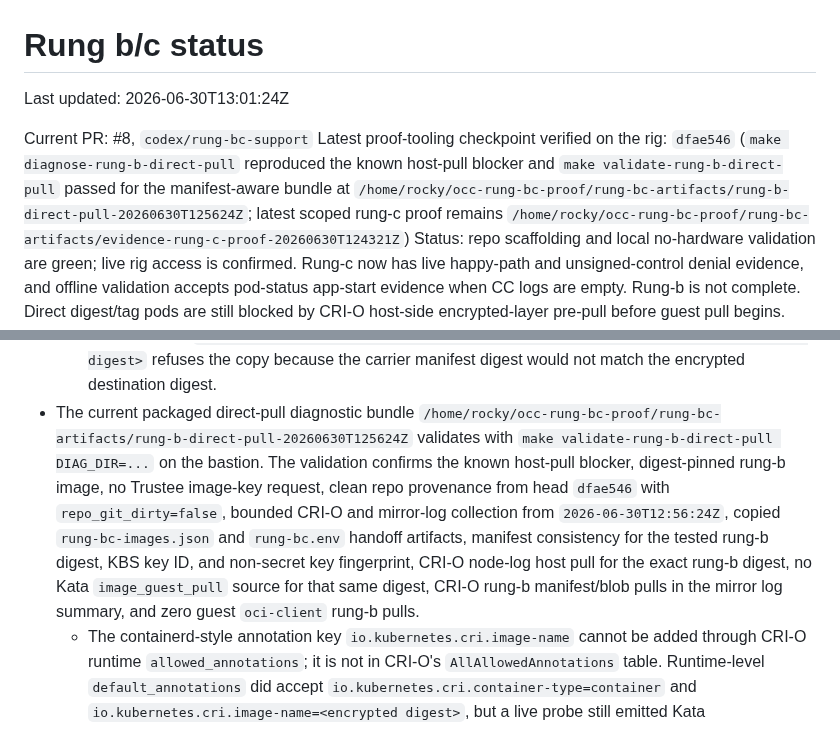
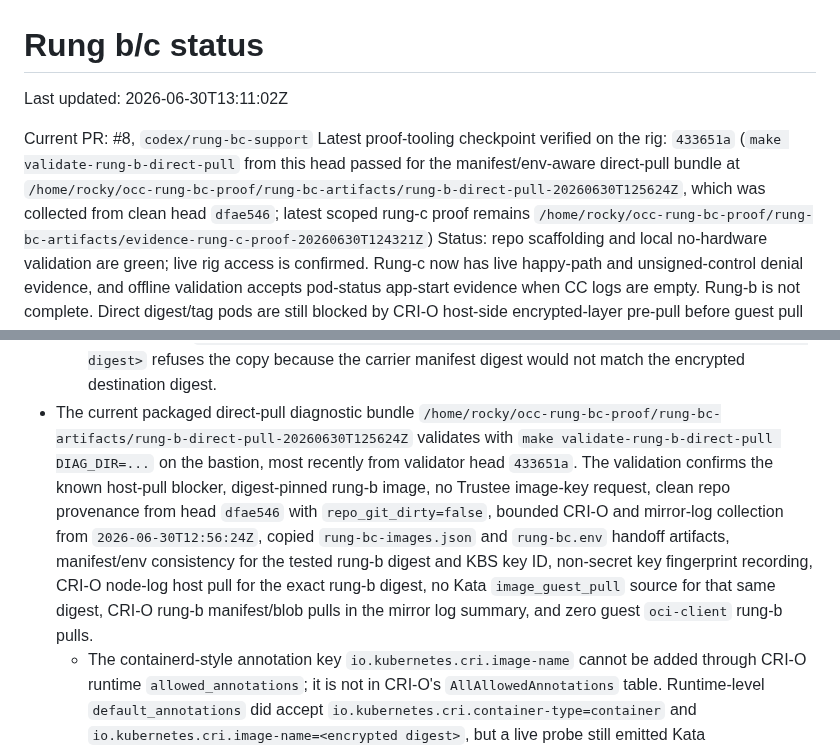
Before and after one commit to shpwrck/openshift-confidential-containers, a Markdown page: docs/runbooks/rung-bc-status.md, 2 parts joined by grey strips. GitHub-like rendering.

Commit message:
docs(coco): record env-handoff diagnostic validation

```diff
--- a/docs/runbooks/rung-bc-status.md
+++ b/docs/runbooks/rung-bc-status.md
@@ -1,13 +1,12 @@
 # Rung b/c status
 
-Last updated: 2026-06-30T13:01:24Z
+Last updated: 2026-06-30T13:11:02Z
 
 Current PR: #8, `codex/rung-bc-support`
-Latest proof-tooling checkpoint verified on the rig: `dfae546` (`make diagnose-rung-b-direct-pull`
-reproduced the known host-pull blocker and `make validate-rung-b-direct-pull` passed for the
-manifest-aware bundle at
-`/home/rocky/occ-rung-bc-proof/rung-bc-artifacts/rung-b-direct-pull-20260630T125624Z`; latest
-scoped rung-c proof remains
+Latest proof-tooling checkpoint verified on the rig: `433651a` (`make validate-rung-b-direct-pull`
+from this head passed for the manifest/env-aware direct-pull bundle at
+`/home/rocky/occ-rung-bc-proof/rung-bc-artifacts/rung-b-direct-pull-20260630T125624Z`, which was
+collected from clean head `dfae546`; latest scoped rung-c proof remains
 `/home/rocky/occ-rung-bc-proof/rung-bc-artifacts/evidence-rung-c-proof-20260630T124321Z`)
 Status: repo scaffolding and local no-hardware validation are green; live rig access is confirmed.
 Rung-c now has live happy-path and unsigned-control denial evidence, and offline validation accepts
@@ -316,14 +315,15 @@ Live rig check on 2026-06-30:
     would not match the encrypted destination digest.
 - The current packaged direct-pull diagnostic bundle
   `/home/rocky/occ-rung-bc-proof/rung-bc-artifacts/rung-b-direct-pull-20260630T125624Z` validates
-  with `make validate-rung-b-direct-pull DIAG_DIR=...` on the bastion. The validation confirms the
+  with `make validate-rung-b-direct-pull DIAG_DIR=...` on the bastion, most recently from
+  validator head `433651a`. The validation confirms the
   known host-pull blocker, digest-pinned rung-b image, no Trustee image-key request, clean repo
   provenance from head `dfae546` with `repo_git_dirty=false`, bounded CRI-O and mirror-log
   collection from `2026-06-30T12:56:24Z`, copied `rung-bc-images.json` and `rung-bc.env`
-  handoff artifacts, manifest consistency for the tested rung-b digest, KBS key ID, and non-secret
-  key fingerprint, CRI-O node-log host pull for the exact rung-b digest, no Kata `image_guest_pull`
-  source for that same digest, CRI-O rung-b manifest/blob pulls in the mirror log summary, and zero
-  guest `oci-client` rung-b pulls.
+  handoff artifacts, manifest/env consistency for the tested rung-b digest and KBS key ID,
+  non-secret key fingerprint recording, CRI-O node-log host pull for the exact rung-b digest, no
+  Kata `image_guest_pull` source for that same digest, CRI-O rung-b manifest/blob pulls in the
+  mirror log summary, and zero guest `oci-client` rung-b pulls.
   - The containerd-style annotation key `io.kubernetes.cri.image-name` cannot be added through
     CRI-O runtime `allowed_annotations`; it is not in CRI-O's `AllAllowedAnnotations` table.
     Runtime-level `default_annotations` did accept
```
Also changed, not shown: docs/runbooks/rung-b-upstream-escalation.md (+1 -0 lines).
